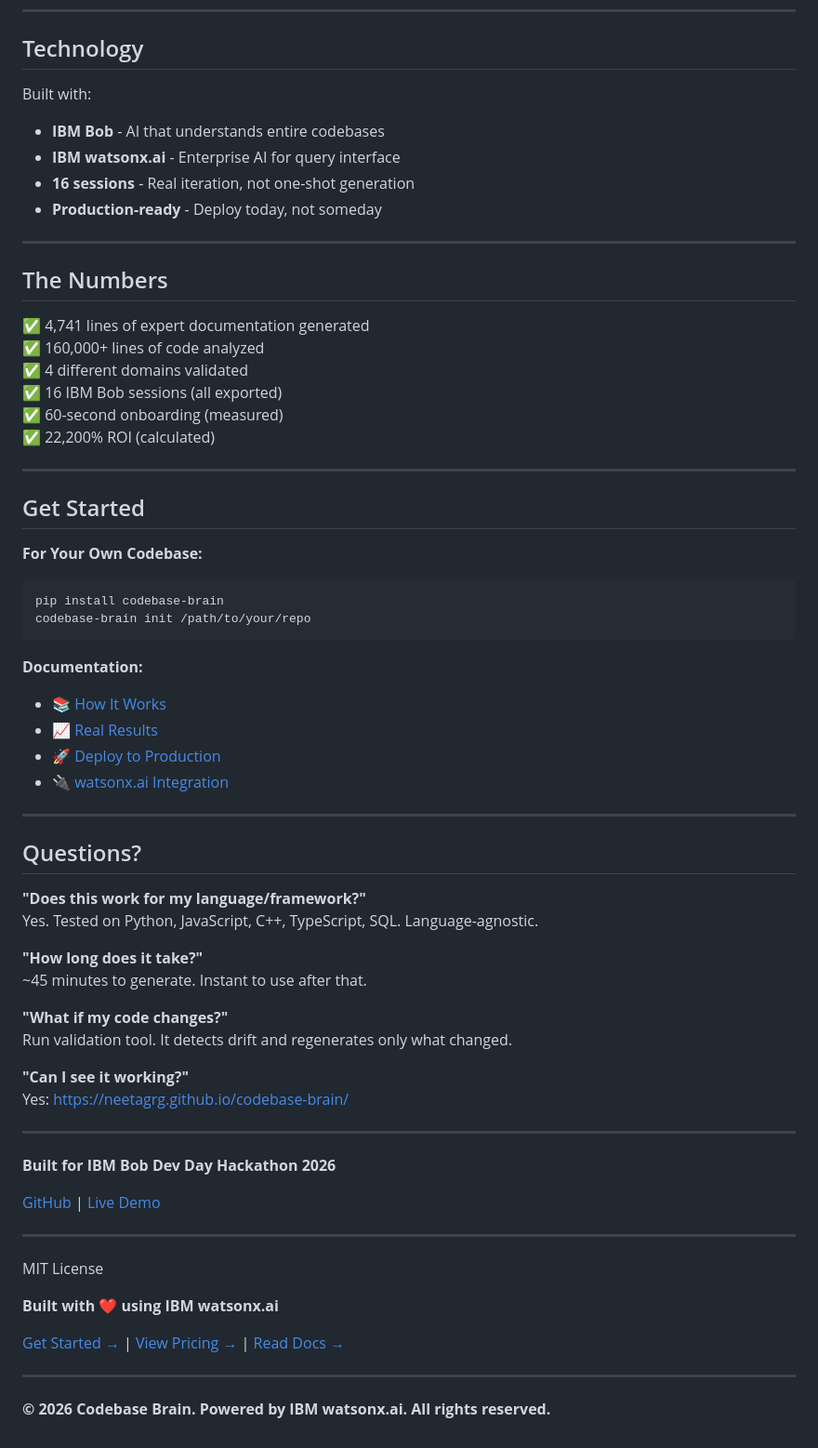
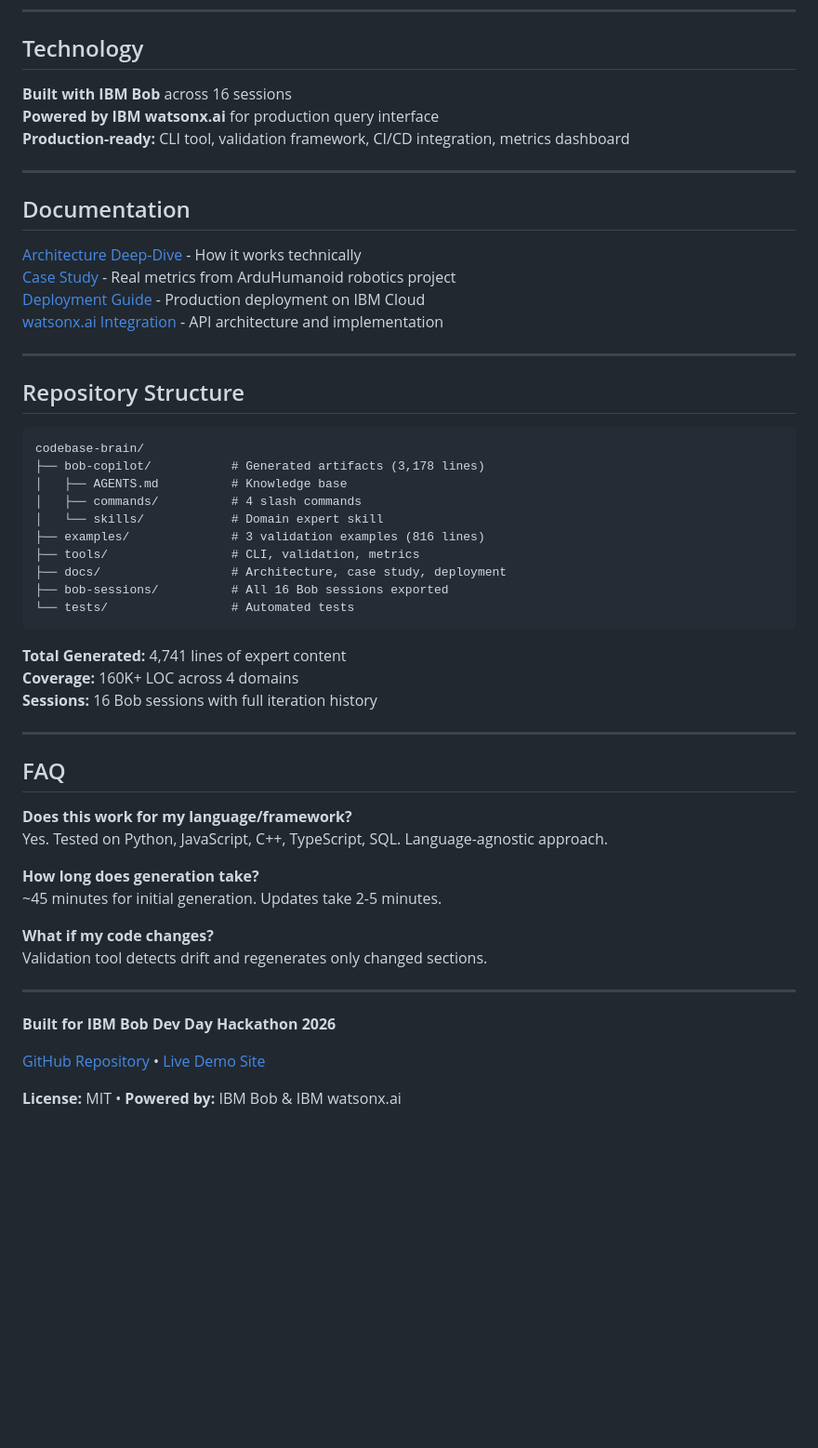
Before and after one commit to Neetagrg/codebase-brain, a Markdown page: README.md, the part around one of its changes. Shown at 93% size. GitHub-like rendering; blank space fills up the shorter version.

````diff
--- a/README.md
+++ b/README.md
@@ -145,71 +93,57 @@ What this would cost as a real product.
 
 ## Technology
 
-Built with:
-- **IBM Bob** - AI that understands entire codebases
-- **IBM watsonx.ai** - Enterprise AI for query interface
-- **16 sessions** - Real iteration, not one-shot generation
-- **Production-ready** - Deploy today, not someday
+**Built with IBM Bob** across 16 sessions
+**Powered by IBM watsonx.ai** for production query interface
+**Production-ready:** CLI tool, validation framework, CI/CD integration, metrics dashboard
 
 ---
 
-## The Numbers
+## Documentation
 
-✅ 4,741 lines of expert documentation generated
-✅ 160,000+ lines of code analyzed
-✅ 4 different domains validated
-✅ 16 IBM Bob sessions (all exported)
-✅ 60-second onboarding (measured)
-✅ 22,200% ROI (calculated)
+ [Architecture Deep-Dive](docs/ARCHITECTURE.md) - How it works technically
+ [Case Study](docs/CASE_STUDY.md) - Real metrics from ArduHumanoid robotics project
+ [Deployment Guide](DEPLOYMENT.md) - Production deployment on IBM Cloud
+ [watsonx.ai Integration](docs/WATSONX_INTEGRATION.md) - API architecture and implementation
 
 ---
 
-## Get Started
+## Repository Structure
 
-**For Your Own Codebase:**
-```bash
-pip install codebase-brain
-codebase-brain init /path/to/your/repo
+```
+codebase-brain/
+├── bob-copilot/           # Generated artifacts (3,178 lines)
+│   ├── AGENTS.md          # Knowledge base
+│   ├── commands/          # 4 slash commands
+│   └── skills/            # Domain expert skill
+├── examples/              # 3 validation examples (816 lines)
+├── tools/                 # CLI, validation, metrics
+├── docs/                  # Architecture, case study, deployment
+├── bob-sessions/          # All 16 Bob sessions exported
+└── tests/                 # Automated tests
 ```
 
-**Documentation:**
-- 📚 [How It Works](docs/ARCHITECTURE.md)
-- 📈 [Real Results](docs/CASE_STUDY.md)
-- 🚀 [Deploy to Production](DEPLOYMENT.md)
-- 🔌 [watsonx.ai Integration](docs/WATSONX_INTEGRATION.md)
+**Total Generated:** 4,741 lines of expert content
+**Coverage:** 160K+ LOC across 4 domains
+**Sessions:** 16 Bob sessions with full iteration history
 
 ---
 
-## Questions?
+## FAQ
 
-**"Does this work for my language/framework?"**
-Yes. Tested on Python, JavaScript, C++, TypeScript, SQL. Language-agnostic.
+**Does this work for my language/framework?**
+Yes. Tested on Python, JavaScript, C++, TypeScript, SQL. Language-agnostic approach.
 
-**"How long does it take?"**
-~45 minutes to generate. Instant to use after that.
+**How long does generation take?**
+~45 minutes for initial generation. Updates take 2-5 minutes.
 
-**"What if my code changes?"**
-Run validation tool. It detects drift and regenerates only what changed.
-
-**"Can I see it working?"**
-Yes: https://neetagrg.github.io/codebase-brain/
+**What if my code changes?**
+Validation tool detects drift and regenerates only changed sections.
 
 ---
 
 **Built for IBM Bob Dev Day Hackathon 2026**
 
-[GitHub](https://github.com/Neetagrg/codebase-brain) | [Live Demo](https://neetagrg.github.io/codebase-brain/)
+[GitHub Repository](https://github.com/Neetagrg/codebase-brain) • [Live Demo Site](https://neetagrg.github.io/codebase-brain/)
 
----
-
-MIT License
-
-**Built with ❤️ using IBM watsonx.ai**
-
-[Get Started →](https://codebase-brain.ai/signup) | [View Pricing →](pricing.html) | [Read Docs →](docs/WATSONX_INTEGRATION.md)
-
-</div>
-
----
-
-**© 2026 Codebase Brain. Powered by IBM watsonx.ai. All rights reserved.**
+**License:** MIT • **Powered by:** IBM Bob & IBM watsonx.ai
````
Also changed, not shown: other parts of README.md (+56 -108 lines).
